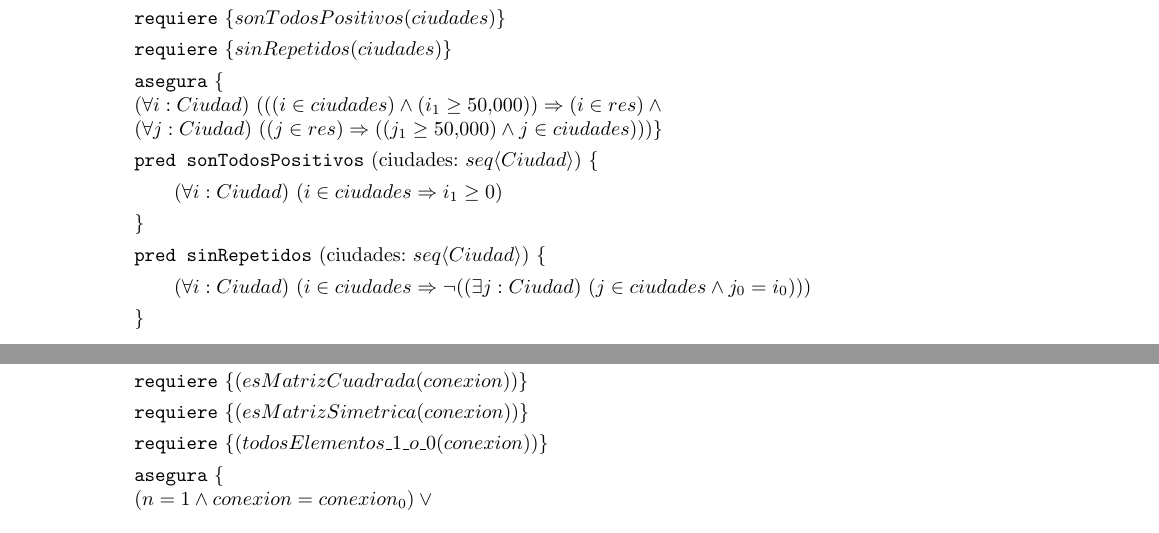
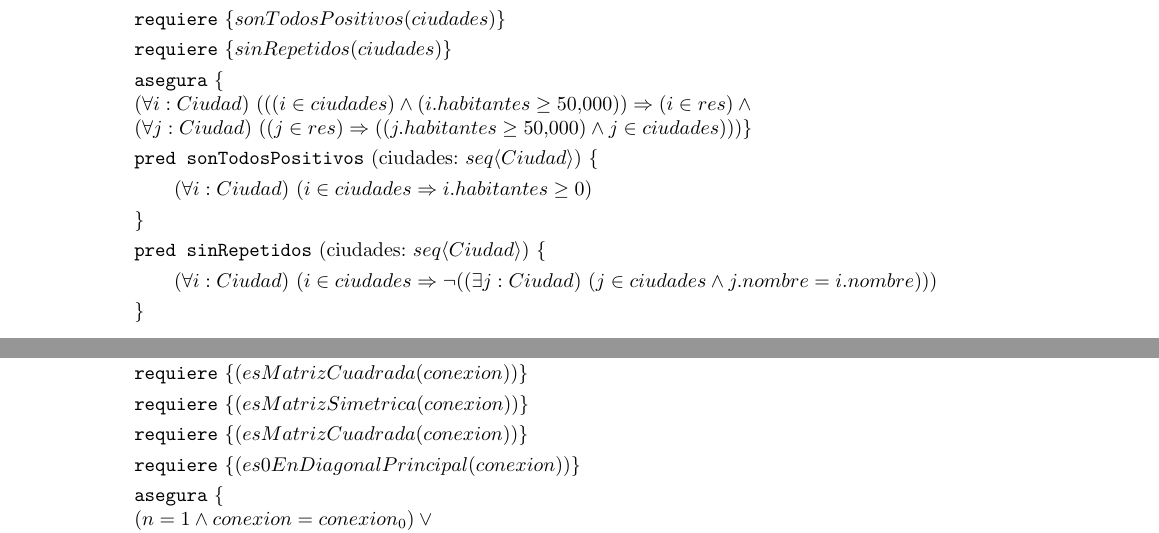
Before and after one commit to misProyectosPropios/TP_1_Algo1, a LaTeX document (ejemplo_tp/tp.tex): two parts of pages 3 and 4 of 5, joined at a grey line, cut so that both start at the same text. Compiled offline with pdfLaTeX.

Commit message:
Update tp.tex

```diff
--- a/ejemplo_tp/tp.tex
+++ b/ejemplo_tp/tp.tex
@@ -126,19 +126,19 @@ endwhile
 		\requiere{sinRepetidos(ciudades)}
 
 	    \asegura{ \\
-			\paraTodo[unalinea]{i}{Ciudad}{((i \in ciudades) \land (i_{1} \geq 50.000)) \Rightarrow (i \in res) \land \\
-			\paraTodo[unalinea]{j}{Ciudad}{(j \in res) \Rightarrow ((j_{1} \geq 50.000) \land j \in ciudades)}
+			\paraTodo[unalinea]{i}{Ciudad}{((i \in ciudades) \land (i.habitantes \geq 50.000)) \Rightarrow (i \in res) \land \\
+			\paraTodo[unalinea]{j}{Ciudad}{(j \in res) \Rightarrow ((j.habitantes \geq 50.000) \land j \in ciudades)}
 			}
         %\left( \left( \forall i:Ciudad \right)\left( \left( \left( i\in ciudades \right)\wedge \left( i_{1}\ge 50.000 \right) \right)\to \left( i\in res \right) \right) \right) \wedge \left( \left( \forall j:Ciudad \right)\left( \left( j\in res \right)\to \left( \left( j_{1}\ge 50.000 \right)\wedge \left( j\in ciudades \right) \right) \right) \right)
         }
 
 	    \pred{sonTodosPositivos}{ciudades: \TLista{Ciudad}}{
-			\paraTodo[unalinea]{i}{Ciudad}{i \in ciudades \Rightarrow i_{1} \geq 0}
+			\paraTodo[unalinea]{i}{Ciudad}{i \in ciudades \Rightarrow i.habitantes \geq 0}
 		}
 
 		\pred{sinRepetidos}{ciudades: \TLista{Ciudad}}{
 			\paraTodo[unalinea]{i}{Ciudad}{i \in ciudades \Rightarrow \neg(
-				\existe[unalinea]{j}{Ciudad}{j \in ciudades \land j_{0} = i_{0}}
+				\existe[unalinea]{j}{Ciudad}{j \in ciudades \land j.nombre = i.nombre}
 			)}
 		}
     \end{proc}
@@ -240,7 +241,8 @@ endwhile
         \requiere{n > 0 }
         \requiere{(esMatrizCuadrada(conexion)) }
         \requiere{(esMatrizSimetrica(conexion)) }
-        \requiere{(todosElementos\_1\_o\_0(conexion)) }
+        \requiere{(esMatrizCuadrada(conexion)) }
+        \requiere{(es0EnDiagonalPrincipal(conexion)) }
 
 	    \asegura{ \\
             (n = 1 \land conexion = conexion_{0}) \lor \\ %Que pasa si en un if then else hay dos condiciones con lo mismo?
```
Also changed, not shown: ejemplo_tp/tp.tex (7 more changed lines).
